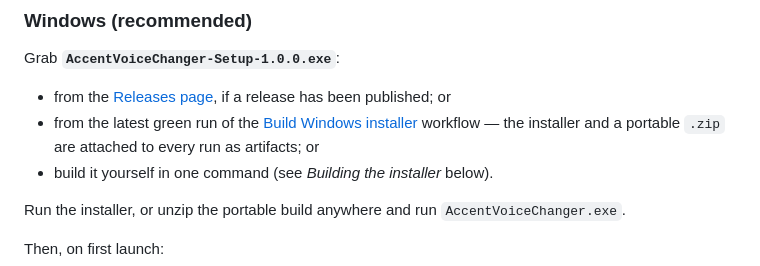
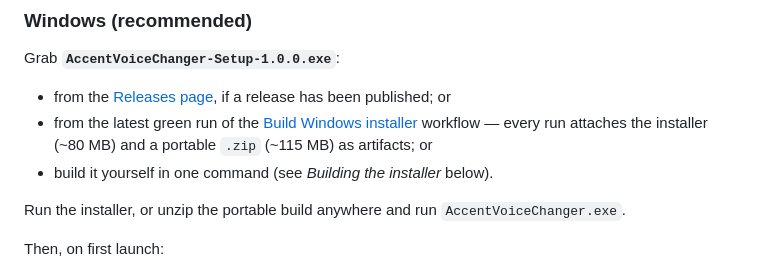
Before and after one commit to mayootomic-maker/Claude-code, a Markdown page: README.md, the part around the change. GitHub-like rendering.

Commit message:
Note the installer download sizes in the README
Co-Authored-By: Claude Opus 5 <noreply@anthropic.com>
Claude-Session: https://claude.ai/code/session_01FZWuyirRkBS2F7CpJ1MfhP

```diff
--- a/README.md
+++ b/README.md
@@ -29,7 +29,8 @@ Grab **`AccentVoiceChanger-Setup-1.0.0.exe`**:
 - from the [Releases page](../../releases), if a release has been published; or
 - from the latest green run of the
   [Build Windows installer](../../actions/workflows/build-windows.yml) workflow
-  — the installer and a portable `.zip` are attached to every run as artifacts; or
+  — every run attaches the installer (~80 MB) and a portable `.zip` (~115 MB)
+  as artifacts; or
 - build it yourself in one command (see *Building the installer* below).
 
 Run the installer, or unzip the portable build anywhere and run
```
